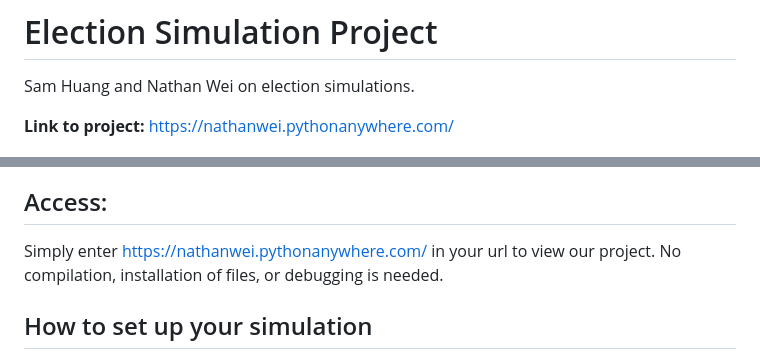
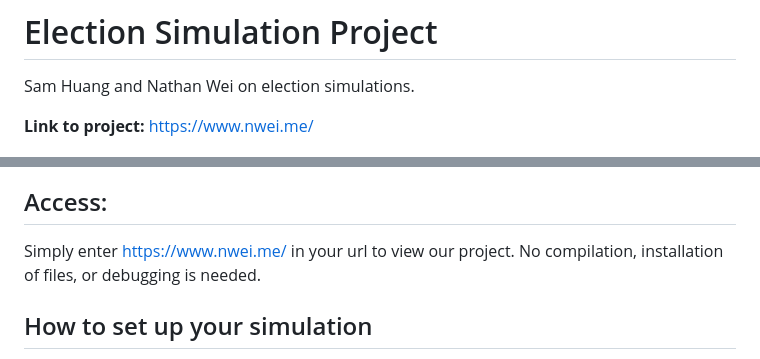
Before and after one commit to nathandwei/Election-Simulator, a Markdown page: README.md, 2 parts joined by grey strips. Drawn GitHub-style.

Commit message:
readme and design website update

```diff
--- a/README.md
+++ b/README.md
@@ -1,12 +1,12 @@
 # Election Simulation Project
 Sam Huang and Nathan Wei on election simulations.
 
-**Link to project:** https://nathanwei.pythonanywhere.com/
+**Link to project:** https://www.nwei.me/
 
 ![Alt text](static/ReadMe.png?raw=true)
 
 ## Access:
-Simply enter https://nathanwei.pythonanywhere.com/ in your url to view our project.
+Simply enter https://www.nwei.me/ in your url to view our project.
 No compilation, installation of files, or debugging is needed.
 
 ## How to set up your simulation
```
Also changed, not shown: DESIGN.md (+1 -1 lines).
